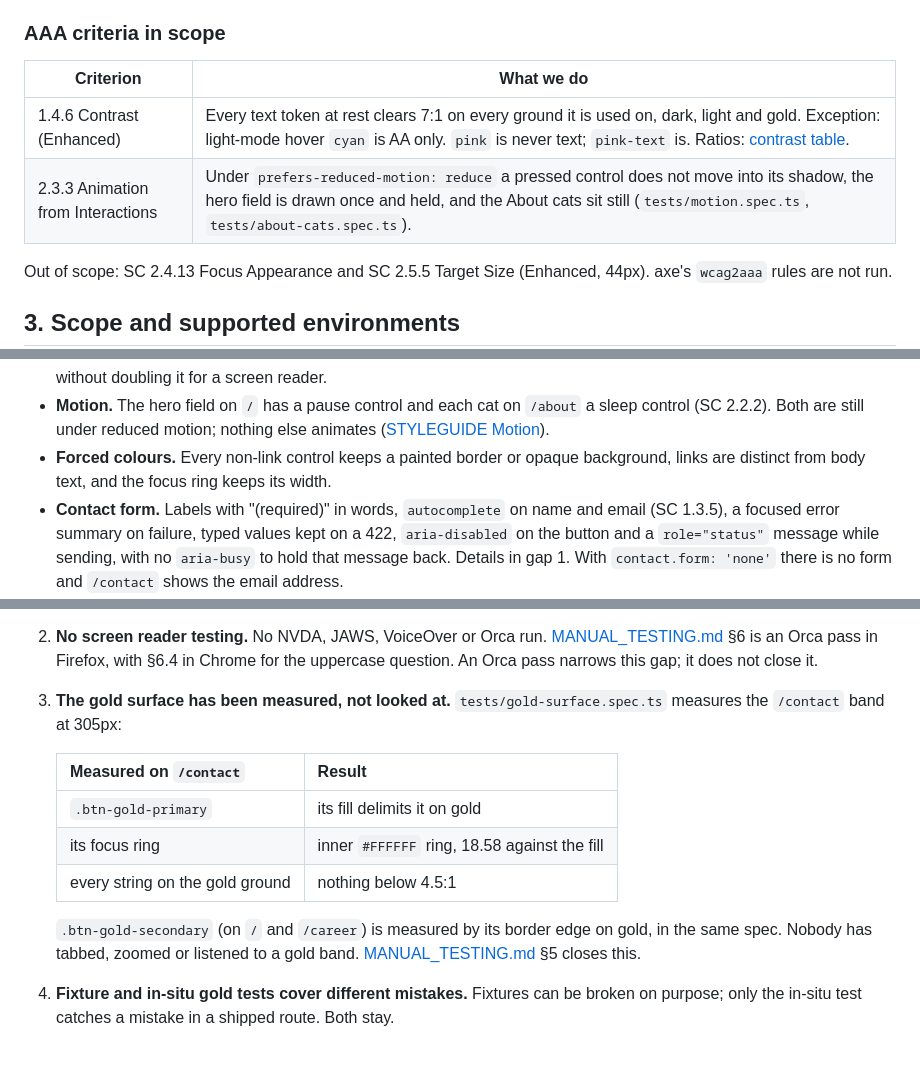
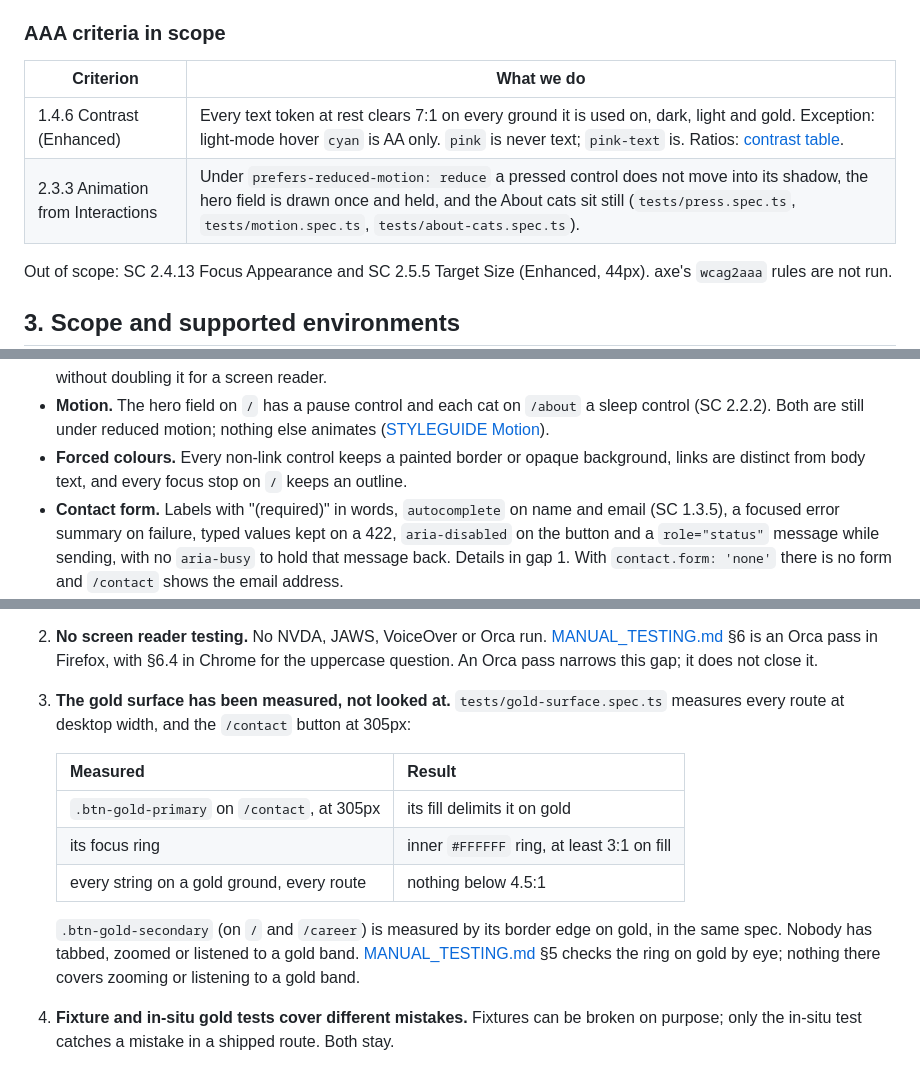
Before and after one commit to sindurigf/astro-cat-portfolio, a Markdown page: ACCESSIBILITY.md, 3 parts joined by grey strips. Rendered like a GitHub page.

Commit message:
docs: Match ACCESSIBILITY.md's gold, forced-colours, reduced-motion and engine claims to what the specs assert.

```diff
--- a/ACCESSIBILITY.md
+++ b/ACCESSIBILITY.md
@@ -42,10 +42,10 @@ status is still "Target only. No conformance claim."
 
 ### AAA criteria in scope
 
-| Criterion                         | What we do                                                                                                                                                                                                                           |
-| --------------------------------- | ------------------------------------------------------------------------------------------------------------------------------------------------------------------------------------------------------------------------------------ |
-| 1.4.6 Contrast (Enhanced)         | Every text token at rest clears 7:1 on every ground it is used on, dark, light and gold. Exception: light-mode hover `cyan` is AA only. `pink` is never text; `pink-text` is. Ratios: [contrast table](docs/STYLEGUIDE.md#contrast). |
-| 2.3.3 Animation from Interactions | Under `prefers-reduced-motion: reduce` a pressed control does not move into its shadow, the hero field is drawn once and held, and the About cats sit still (`tests/motion.spec.ts`, `tests/about-cats.spec.ts`).                    |
+| Criterion                         | What we do                                                                                                                                                                                                                               |
+| --------------------------------- | ---------------------------------------------------------------------------------------------------------------------------------------------------------------------------------------------------------------------------------------- |
+| 1.4.6 Contrast (Enhanced)         | Every text token at rest clears 7:1 on every ground it is used on, dark, light and gold. Exception: light-mode hover `cyan` is AA only. `pink` is never text; `pink-text` is. Ratios: [contrast table](docs/STYLEGUIDE.md#contrast).     |
+| 2.3.3 Animation from Interactions | Under `prefers-reduced-motion: reduce` a pressed control does not move into its shadow, the hero field is drawn once and held, and the About cats sit still (`tests/press.spec.ts`, `tests/motion.spec.ts`, `tests/about-cats.spec.ts`). |
 
 Out of scope: SC 2.4.13 Focus Appearance and SC 2.5.5 Target Size (Enhanced,
 44px). axe's `wcag2aaa` rules are not run.
@@ -119,8 +119,8 @@ view (development server only, never published), and forks.
   `/about` a sleep control (SC 2.2.2). Both are still under reduced motion;
   nothing else animates ([STYLEGUIDE Motion](docs/STYLEGUIDE.md#motion)).
 - **Forced colours.** Every non-link control keeps a painted border or opaque
-  background, links are distinct from body text, and the focus ring keeps its
-  width.
+  background, links are distinct from body text, and every focus stop on `/`
+  keeps an outline.
 - **Contact form.** Labels with "(required)" in words, `autocomplete` on name
   and email (SC 1.3.5), a focused error summary on failure, typed values kept
   on a 422, `aria-disabled` on the button and a `role="status"` message while
@@ -259,18 +262,20 @@ template ships with none of it run; record your own results. Not automated:
    with §6.4 in Chrome for the uppercase question. An Orca pass narrows this
    gap; it does not close it.
 3. **The gold surface has been measured, not looked at.**
-   `tests/gold-surface.spec.ts` measures the `/contact` band at 305px:
+   `tests/gold-surface.spec.ts` measures every route at desktop width, and
+   the `/contact` button at 305px:
 
-   | Measured on `/contact`          | Result                                       |
-   | ------------------------------- | -------------------------------------------- |
-   | `.btn-gold-primary`             | its fill delimits it on gold                 |
-   | its focus ring                  | inner `#FFFFFF` ring, 18.58 against the fill |
-   | every string on the gold ground | nothing below 4.5:1                          |
+   | Measured                                    | Result                                     |
+   | ------------------------------------------- | ------------------------------------------ |
+   | `.btn-gold-primary` on `/contact`, at 305px | its fill delimits it on gold               |
+   | its focus ring                              | inner `#FFFFFF` ring, at least 3:1 on fill |
+   | every string on a gold ground, every route  | nothing below 4.5:1                        |
 
    `.btn-gold-secondary` (on `/` and `/career`) is measured by its border edge
    on gold, in the same spec.
    Nobody has tabbed, zoomed or listened to a gold band.
-   [MANUAL_TESTING.md](docs/MANUAL_TESTING.md) §5 closes this.
+   [MANUAL_TESTING.md](docs/MANUAL_TESTING.md) §5 checks the ring on gold by
+   eye; nothing there covers zooming or listening to a gold band.
 
 4. **Fixture and in-situ gold tests cover different mistakes.** Fixtures can be
    broken on purpose; only the in-situ test catches a mistake in a shipped
```
Also changed, not shown: other parts of ACCESSIBILITY.md (+3 -0 lines).
